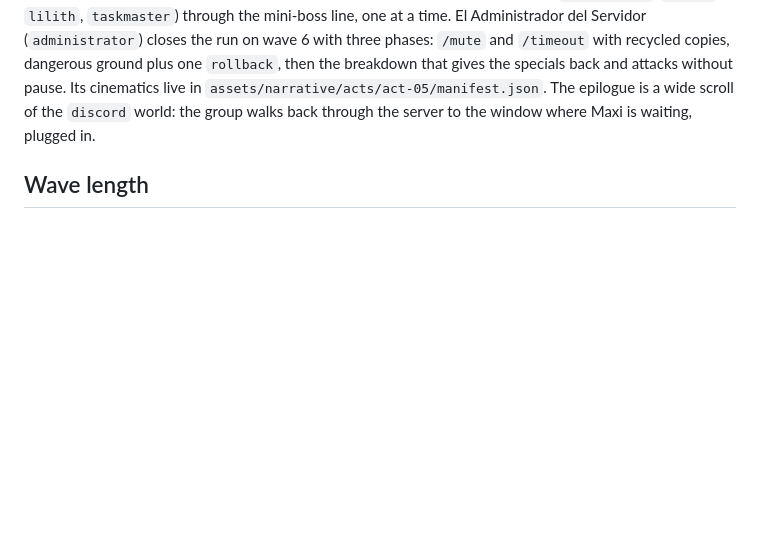
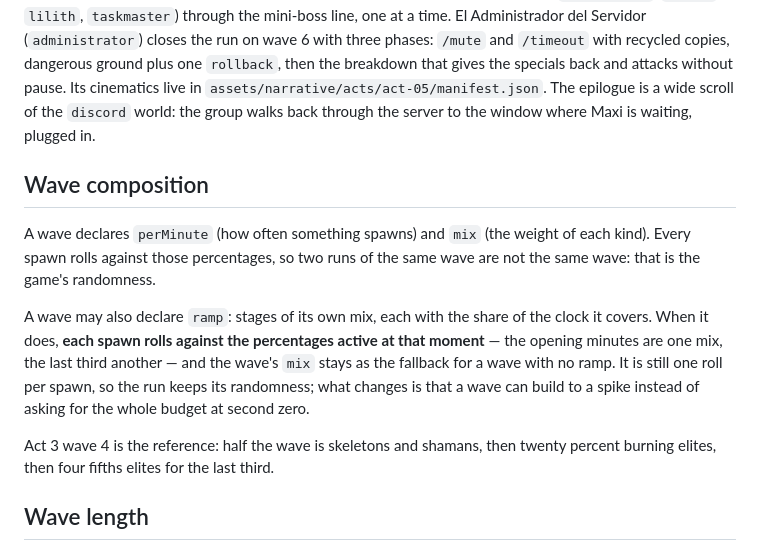
Before and after one commit to MGarcia93/DISCORDSURVIVORS, a Markdown page: docs/campaign.md, the part around the change. Rendered like a GitHub page; blank space fills up the shorter version.

Commit message:
docs(campaign): say what a ramped wave does to the spawn roll
Each spawn still rolls against the percentages active at that moment, so the
run keeps its randomness; the ramp only decides which percentages are live.

```diff
--- a/docs/campaign.md
+++ b/docs/campaign.md
@@ -152,6 +152,22 @@ attacks without pause. Its cinematics live in
 the `discord` world: the group walks back through the server to the window where
 Maxi is waiting, plugged in.
 
+## Wave composition
+
+A wave declares `perMinute` (how often something spawns) and `mix` (the weight
+of each kind). Every spawn rolls against those percentages, so two runs of the
+same wave are not the same wave: that is the game's randomness.
+
+A wave may also declare `ramp`: stages of its own mix, each with the share of the
+clock it covers. When it does, **each spawn rolls against the percentages active
+at that moment** — the opening minutes are one mix, the last third another — and
+the wave's `mix` stays as the fallback for a wave with no ramp. It is still one
+roll per spawn, so the run keeps its randomness; what changes is that a wave can
+build to a spike instead of asking for the whole budget at second zero.
+
+Act 3 wave 4 is the reference: half the wave is skeletons and shamans, then
+twenty percent burning elites, then four fifths elites for the last third.
+
 ## Wave length
 
 The act declares the real length, and that is what every build plays: no host
```
